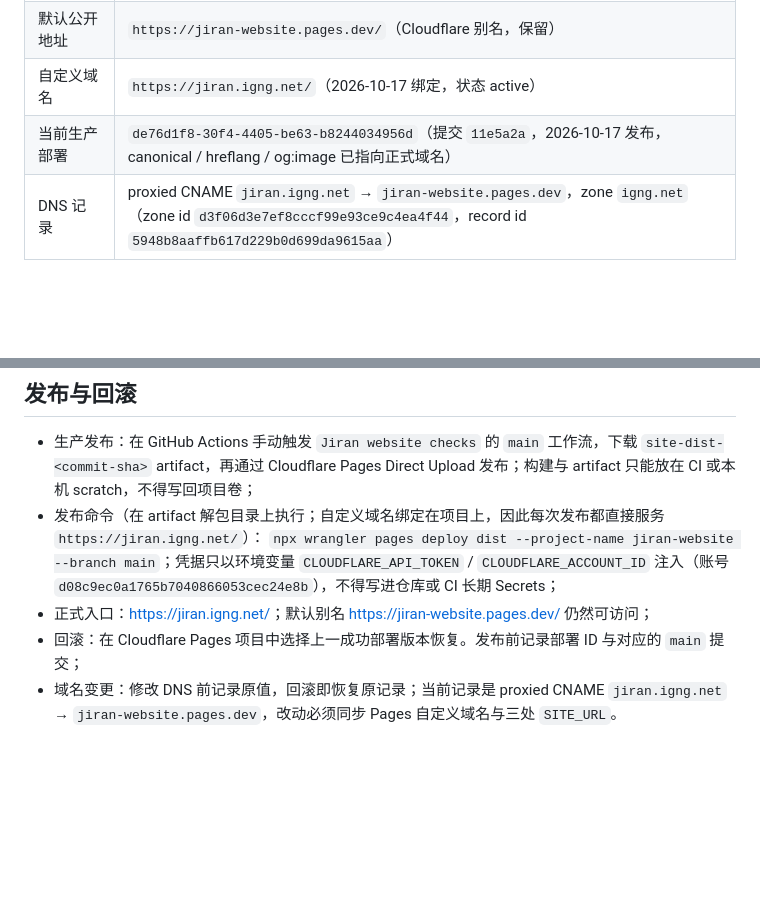
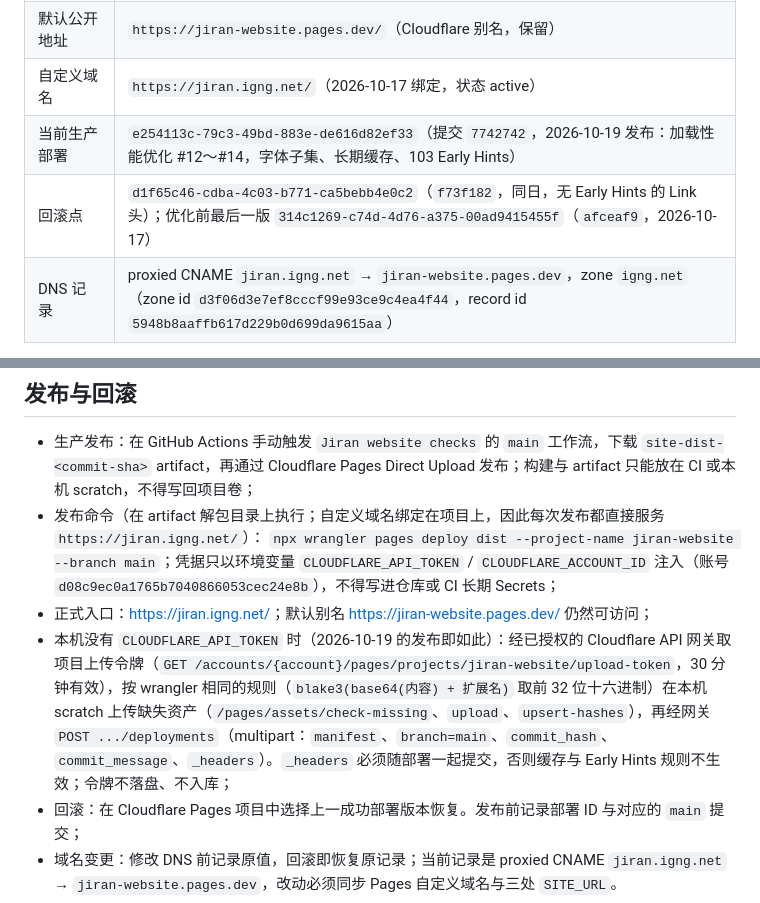
Before and after one commit to IGNGserver/jiran-website, a Markdown page: docs/HOSTING.md, 2 parts joined by grey strips. Drawn GitHub-style; blank space fills up the shorter version.

```diff
--- a/docs/HOSTING.md
+++ b/docs/HOSTING.md
@@ -48,7 +48,8 @@
 | 构建输出记录 | `dist/` |
 | 默认公开地址 | `https://jiran-website.pages.dev/`（Cloudflare 别名，保留） |
 | 自定义域名 | `https://jiran.igng.net/`（2026-10-17 绑定，状态 active） |
-| 当前生产部署 | `de76d1f8-30f4-4405-be63-b8244034956d`（提交 `11e5a2a`，2026-10-17 发布，canonical / hreflang / og:image 已指向正式域名） |
+| 当前生产部署 | `e254113c-79c3-49bd-883e-de616d82ef33`（提交 `7742742`，2026-10-19 发布：加载性能优化 #12～#14，字体子集、长期缓存、103 Early Hints） |
+| 回滚点 | `d1f65c46-cdba-4c03-b771-ca5bebb4e0c2`（`f73f182`，同日，无 Early Hints 的 Link 头）；优化前最后一版 `314c1269-c74d-4d76-a375-00ad9415455f`（`afceaf9`，2026-10-17） |
 | DNS 记录 | proxied CNAME `jiran.igng.net` → `jiran-website.pages.dev`，zone `igng.net`（zone id `d3f06d3e7ef8cccf99e93ce9c4ea4f44`，record id `5948b8aaffb617d229b0d699da9615aa`） |
 
 Direct Upload 不由 Cloudflare 重新执行仓库构建；真正上传的是 GitHub Actions 生成的 `dist/`。当前 CI 仅在手动触发 `main` 工作流时保留一个 1 天的构建 artifact，未配置长期 Cloudflare API 凭据或自动生产发布工作流。
@@ -84,5 +85,6 @@ Direct Upload 不由 Cloudflare 重新执行仓库构建；真正上传的是 Gi
 - 发布命令（在 artifact 解包目录上执行；自定义域名绑定在项目上，因此每次发布都直接服务 `https://jiran.igng.net/`）：
   `npx wrangler pages deploy dist --project-name jiran-website --branch main`；凭据只以环境变量 `CLOUDFLARE_API_TOKEN` / `CLOUDFLARE_ACCOUNT_ID` 注入（账号 `d08c9ec0a1765b7040866053cec24e8b`），不得写进仓库或 CI 长期 Secrets；
 - 正式入口：<https://jiran.igng.net/>；默认别名 <https://jiran-website.pages.dev/> 仍然可访问；
+- 本机没有 `CLOUDFLARE_API_TOKEN` 时（2026-10-19 的发布即如此）：经已授权的 Cloudflare API 网关取项目上传令牌（`GET /accounts/{account}/pages/projects/jiran-website/upload-token`，30 分钟有效），按 wrangler 相同的规则（`blake3(base64(内容) + 扩展名)` 取前 32 位十六进制）在本机 scratch 上传缺失资产（`/pages/assets/check-missing`、`upload`、`upsert-hashes`），再经网关 `POST .../deployments`（multipart：`manifest`、`branch=main`、`commit_hash`、`commit_message`、`_headers`）。`_headers` 必须随部署一起提交，否则缓存与 Early Hints 规则不生效；令牌不落盘、不入库；
 - 回滚：在 Cloudflare Pages 项目中选择上一成功部署版本恢复。发布前记录部署 ID 与对应的 `main` 提交；
 - 域名变更：修改 DNS 前记录原值，回滚即恢复原记录；当前记录是 proxied CNAME `jiran.igng.net` → `jiran-website.pages.dev`，改动必须同步 Pages 自定义域名与三处 `SITE_URL`。
```
